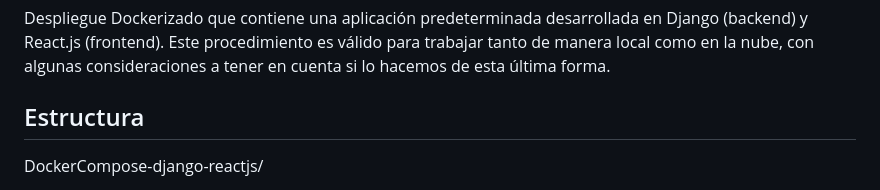
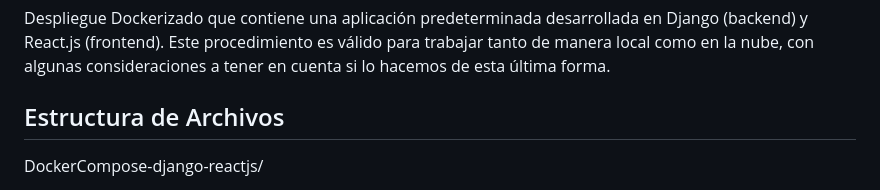
Before and after one commit to emapradomacat/DockerCompose-django-reactjs, a Markdown page: README.md, the part around the change. GitHub-like rendering.

Commit message:
Update README.md
Cambios en Readme

```diff
--- a/README.md
+++ b/README.md
@@ -4,7 +4,7 @@ Despliegue Dockerizado que contiene una aplicación predeterminada desarrollada
 Este procedimiento es válido para trabajar tanto de manera local como en la nube, con algunas consideraciones a tener en cuenta si lo hacemos de esta última forma.
 
 
-## Estructura
+## Estructura de Archivos
 
 DockerCompose-django-reactjs/
 - README.md
```
